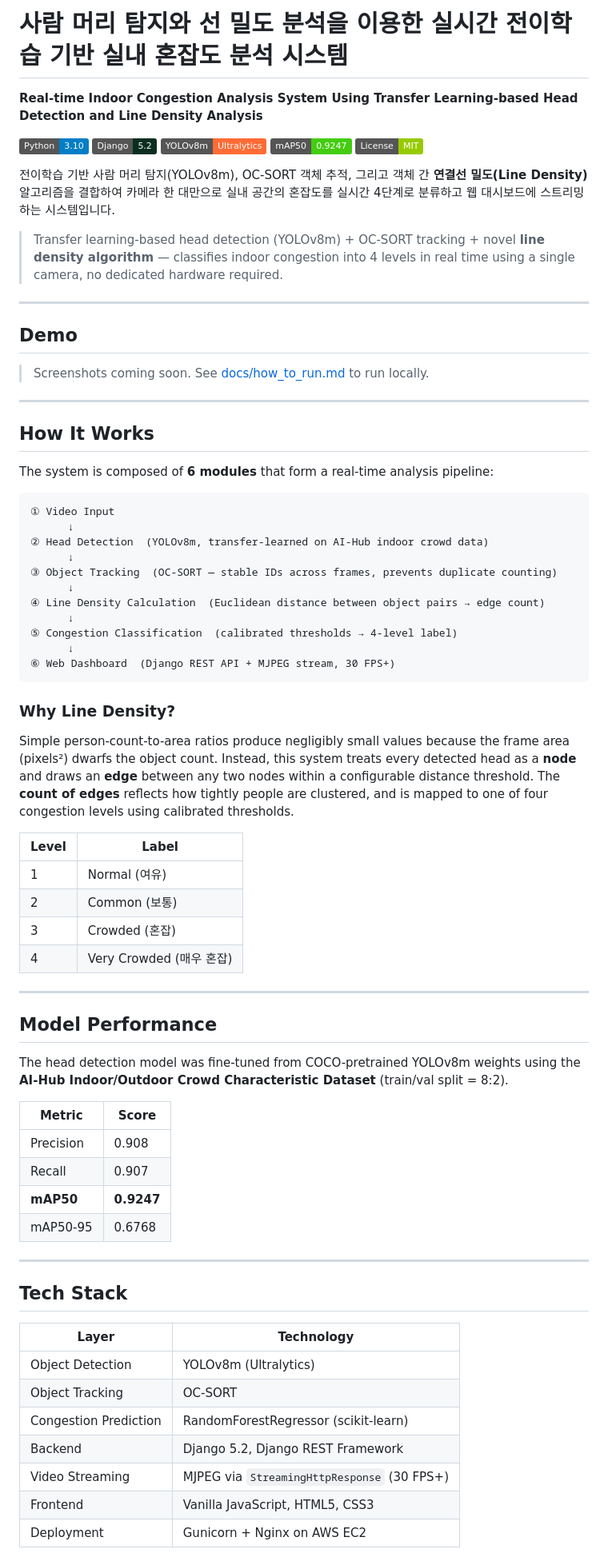
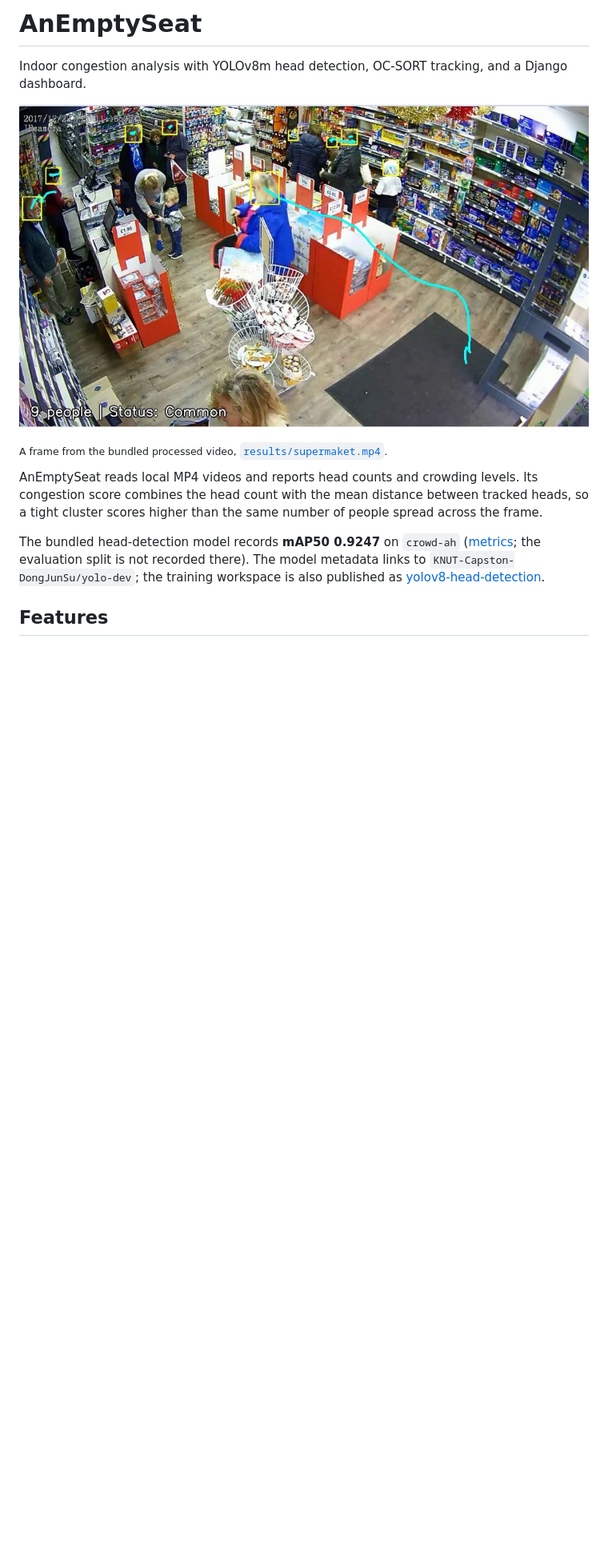
Before and after one commit to jwhitekim/indoor-congestion-analysis, a Markdown page: README.md, the part around one of its changes. Shown at 80% size. GitHub-like rendering; pictures changed too: docs/assets/result-frame.jpg (added); badges without logos; blank space fills up the shorter version.

````diff
--- a/README.md
+++ b/README.md
@@ -1,83 +1,14 @@
-# 사람 머리 탐지와 선 밀도 분석을 이용한 실시간 전이학습 기반 실내 혼잡도 분석 시스템
+# AnEmptySeat
 
-**Real-time Indoor Congestion Analysis System Using Transfer Learning-based Head Detection and Line Density Analysis**
+Indoor congestion analysis with YOLOv8m head detection, OC-SORT tracking, and a Django dashboard.
 
-![Python](https://img.shields.io/badge/Python-3.10-blue?logo=python)
-![Django](https://img.shields.io/badge/Django-5.2-092E20?logo=django)
-![YOLOv8](https://img.shields.io/badge/YOLOv8m-Ultralytics-FF6B35)
-![mAP50](https://img.shields.io/badge/mAP50-0.9247-brightgreen)
-![License](https://img.shields.io/badge/License-MIT-green)
+![Supermarket CCTV frame with head boxes, tracking trails, and the overlay "9 people | Status: Common"](docs/assets/result-frame.jpg)
 
-전이학습 기반 사람 머리 탐지(YOLOv8m), OC-SORT 객체 추적, 그리고 객체 간 **연결선 밀도(Line Density)** 알고리즘을 결합하여 카메라 한 대만으로 실내 공간의 혼잡도를 실시간 4단계로 분류하고 웹 대시보드에 스트리밍하는 시스템입니다.
+<sub>A frame from the bundled processed video, [`results/supermaket.mp4`](results/supermaket.mp4).</sub>
 
-> Transfer learning-based head detection (YOLOv8m) + OC-SORT tracking + novel **line density algorithm** — classifies indoor congestion into 4 levels in real time using a single camera, no dedicated hardware required.
+AnEmptySeat reads local MP4 videos and reports head counts and crowding levels. Its congestion score combines the head count with the mean distance between tracked heads, so a tight cluster scores higher than the same number of people spread across the frame.
 
----
+The bundled head-detection model records **mAP50 0.9247** on `crowd-ah` ([metrics](models/capdi-y8m-640-crowdah-v1-fp32-pt-20250609.metrics.json); the evaluation split is not recorded there). The model metadata links to `KNUT-Capston-DongJunSu/yolo-dev`; the training workspace is also published as [yolov8-head-detection](https://github.com/jwhitekim/yolov8-head-detection).
 
-## Demo
+## Features
 
-<!-- Add dashboard screenshot here: docs/assets/dashboard.png -->
-<!-- Add YOLO inference result here: docs/assets/inference.png -->
-
-> Screenshots coming soon. See [docs/how_to_run.md](docs/README.md) to run locally.
-
----
-
-## How It Works
-
-The system is composed of **6 modules** that form a real-time analysis pipeline:
-
-```
-① Video Input
-      ↓
-② Head Detection  (YOLOv8m, transfer-learned on AI-Hub indoor crowd data)
-      ↓
-③ Object Tracking  (OC-SORT — stable IDs across frames, prevents duplicate counting)
-      ↓
-④ Line Density Calculation  (Euclidean distance between object pairs → edge count)
-      ↓
-⑤ Congestion Classification  (calibrated thresholds → 4-level label)
-      ↓
-⑥ Web Dashboard  (Django REST API + MJPEG stream, 30 FPS+)
-```
-
-### Why Line Density?
-
-Simple person-count-to-area ratios produce negligibly small values because the frame area (pixels²) dwarfs the object count. Instead, this system treats every detected head as a **node** and draws an **edge** between any two nodes within a configurable distance threshold. The **count of edges** reflects how tightly people are clustered, and is mapped to one of four congestion levels using calibrated thresholds.
-
-| Level | Label |
-|-------|-------|
-| 1 | Normal (여유) |
-| 2 | Common (보통) |
-| 3 | Crowded (혼잡) |
-| 4 | Very Crowded (매우 혼잡) |
-
----
-
-## Model Performance
-
-The head detection model was fine-tuned from COCO-pretrained YOLOv8m weights using the **AI-Hub Indoor/Outdoor Crowd Characteristic Dataset** (train/val split = 8:2).
-
-| Metric | Score |
-|--------|-------|
-| Precision | 0.908 |
-| Recall | 0.907 |
-| **mAP50** | **0.9247** |
-| mAP50-95 | 0.6768 |
-
-<!-- Add performance graph or confusion matrix here: docs/assets/metrics.png -->
-
----
-
-## Tech Stack
-
-| Layer | Technology |
-|-------|-----------|
-| Object Detection | YOLOv8m (Ultralytics) |
-| Object Tracking | OC-SORT |
-| Congestion Prediction | RandomForestRegressor (scikit-learn) |
-| Backend | Django 5.2, Django REST Framework |
-| Video Streaming | MJPEG via `StreamingHttpResponse` (30 FPS+) |
-| Frontend | Vanilla JavaScript, HTML5, CSS3 |
-| Deployment | Gunicorn + Nginx on AWS EC2 |
-
````
Also changed, not shown: other parts of README.md (+22 -71 lines).
